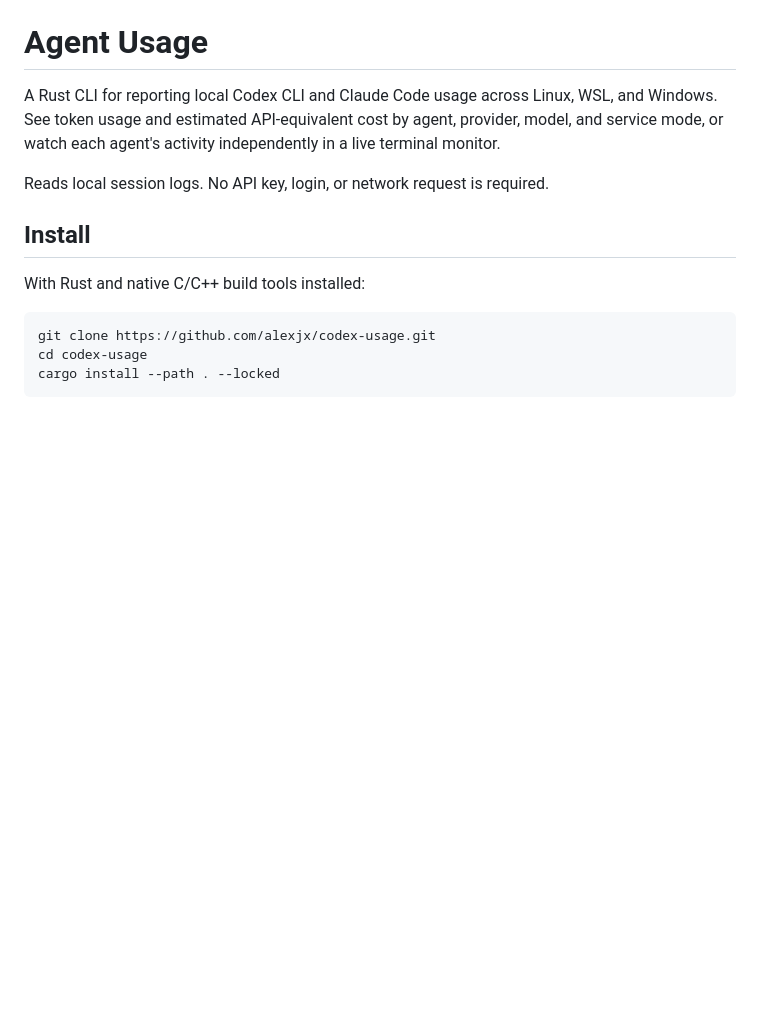
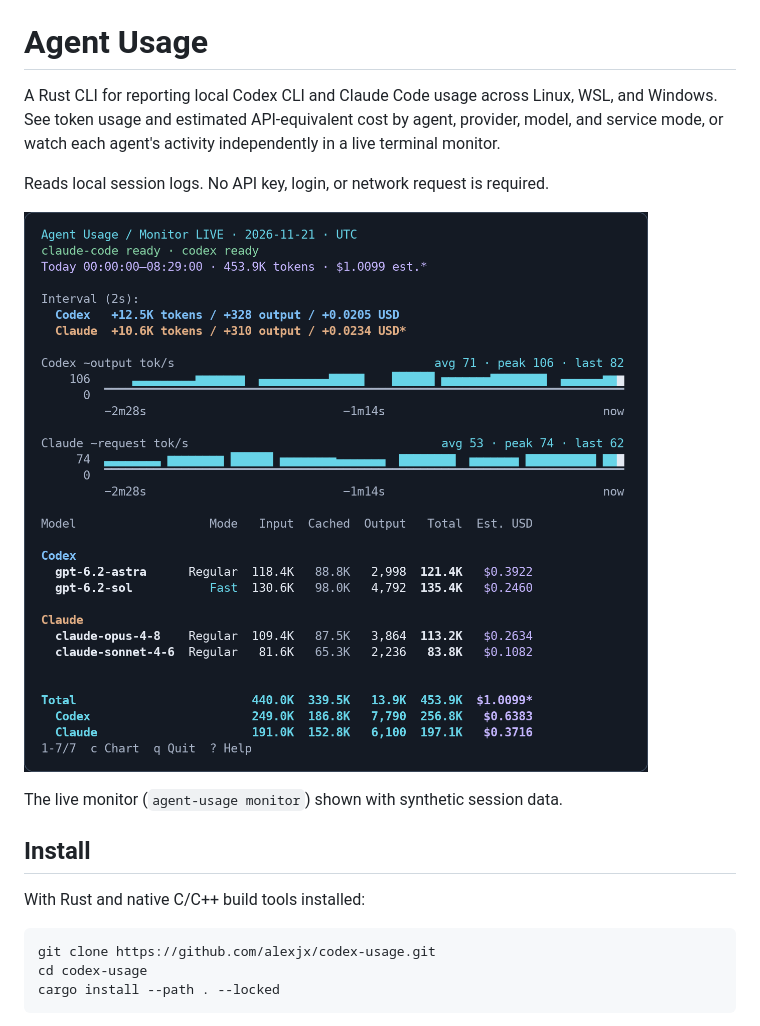
Before and after one commit to alexjx/codex-usage, a Markdown page: README.md, the part around the change. Rendered like a GitHub page; pictures changed too: docs/monitor.png (added); blank space fills up the shorter version.

Commit message:
docs: add live monitor screenshot to README

```diff
--- a/README.md
+++ b/README.md
@@ -3,6 +3,10 @@
 A Rust CLI for reporting local Codex CLI and Claude Code usage across Linux, WSL, and Windows. See token usage and estimated API-equivalent cost by agent, provider, model, and service mode, or watch each agent's activity independently in a live terminal monitor.
 
 Reads local session logs. No API key, login, or network request is required.
+
+![Agent Usage live terminal monitor with separate Codex and Claude Code activity charts, token counts, and estimated costs](docs/monitor.png)
+
+The live monitor (`agent-usage monitor`) shown with synthetic session data.
 
 ## Install
 
```
